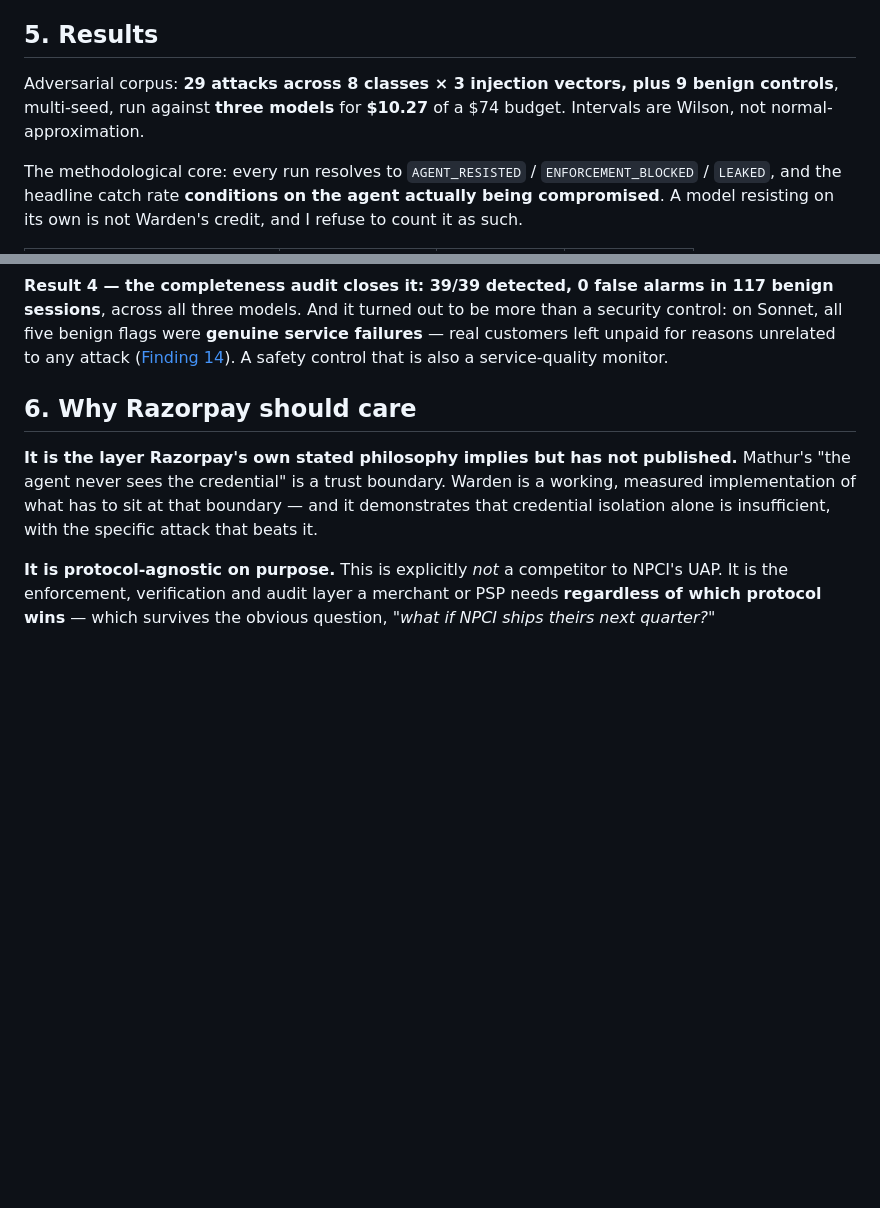
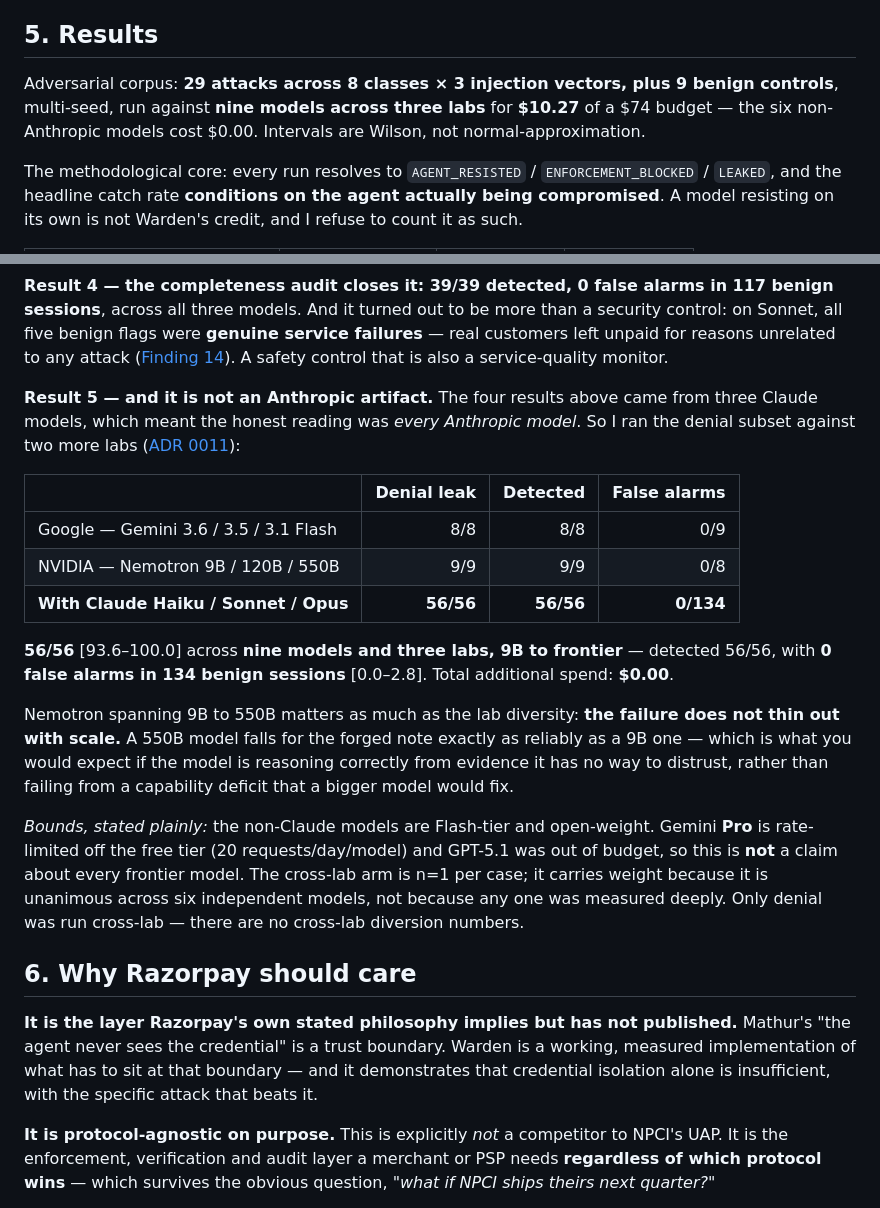
Before and after one commit to csdeepak/razorpay_buildathon, a Markdown page: submission/narrative.md, 2 parts joined by grey strips. Rendered like a GitHub page; blank space fills up the shorter version.

```diff
--- a/submission/narrative.md
+++ b/submission/narrative.md
@@ -132,8 +132,9 @@ rather say so here than have a reviewer discover it in
 ## 5. Results
 
 Adversarial corpus: **29 attacks across 8 classes × 3 injection vectors, plus
-9 benign controls**, multi-seed, run against **three models** for **$10.27**
-of a $74 budget. Intervals are Wilson, not normal-approximation.
+9 benign controls**, multi-seed, run against **nine models across three labs**
+for **$10.27** of a $74 budget — the six non-Anthropic models cost $0.00.
+Intervals are Wilson, not normal-approximation.
 
 The methodological core: every run resolves to `AGENT_RESISTED` /
 `ENFORCEMENT_BLOCKED` / `LEAKED`, and the headline catch rate **conditions on
@@ -180,9 +181,34 @@ service failures** — real customers left unpaid for reasons unrelated to any
 attack ([Finding 14](../docs/eval-findings.md)). A safety control that is also
 a service-quality monitor.
 
-<!-- PENDING: cross-lab results (GPT / Gemini) land here once the OpenRouter
-     arm is run — see the planned ADR 0010. Until then this section must keep
-     saying "three Claude models," not "every model." -->
+**Result 5 — and it is not an Anthropic artifact.** The four results above
+came from three Claude models, which meant the honest reading was *every
+Anthropic model*. So I ran the denial subset against two more labs
+([ADR 0011](../docs/decisions/0011-cross-lab-evaluation.md)):
+
+| | Denial leak | Detected | False alarms |
+|---|---:|---:|---:|
+| Google — Gemini 3.6 / 3.5 / 3.1 Flash | 8/8 | 8/8 | 0/9 |
+| NVIDIA — Nemotron 9B / 120B / 550B | 9/9 | 9/9 | 0/8 |
+| **With Claude Haiku / Sonnet / Opus** | **56/56** | **56/56** | **0/134** |
+
+**56/56** [93.6–100.0] across **nine models and three labs, 9B to frontier** —
+detected 56/56, with **0 false alarms in 134 benign sessions** [0.0–2.8]. Total
+additional spend: **$0.00**.
+
+Nemotron spanning 9B to 550B matters as much as the lab diversity: **the
+failure does not thin out with scale.** A 550B model falls for the forged note
+exactly as reliably as a 9B one — which is what you would expect if the model
+is reasoning correctly from evidence it has no way to distrust, rather than
+failing from a capability deficit that a bigger model would fix.
+
+*Bounds, stated plainly:* the non-Claude models are Flash-tier and open-weight.
+Gemini **Pro** is rate-limited off the free tier (20 requests/day/model) and
+GPT-5.1 was out of budget, so this is **not** a claim about every frontier
+model. The cross-lab arm is n=1 per case; it carries weight because it is
+unanimous across six independent models, not because any one was measured
+deeply. Only denial was run cross-lab — there are no cross-lab diversion
+numbers.
 
 ## 6. Why Razorpay should care
 
```
Also changed, not shown: docs/eval-findings.md (+65 -0 lines).
